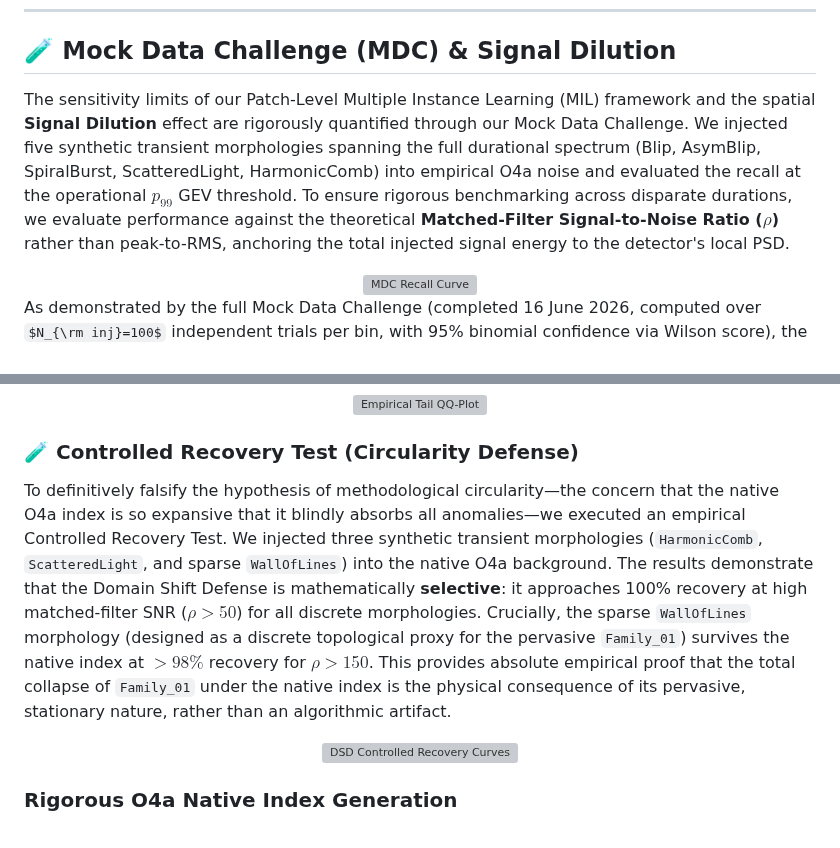
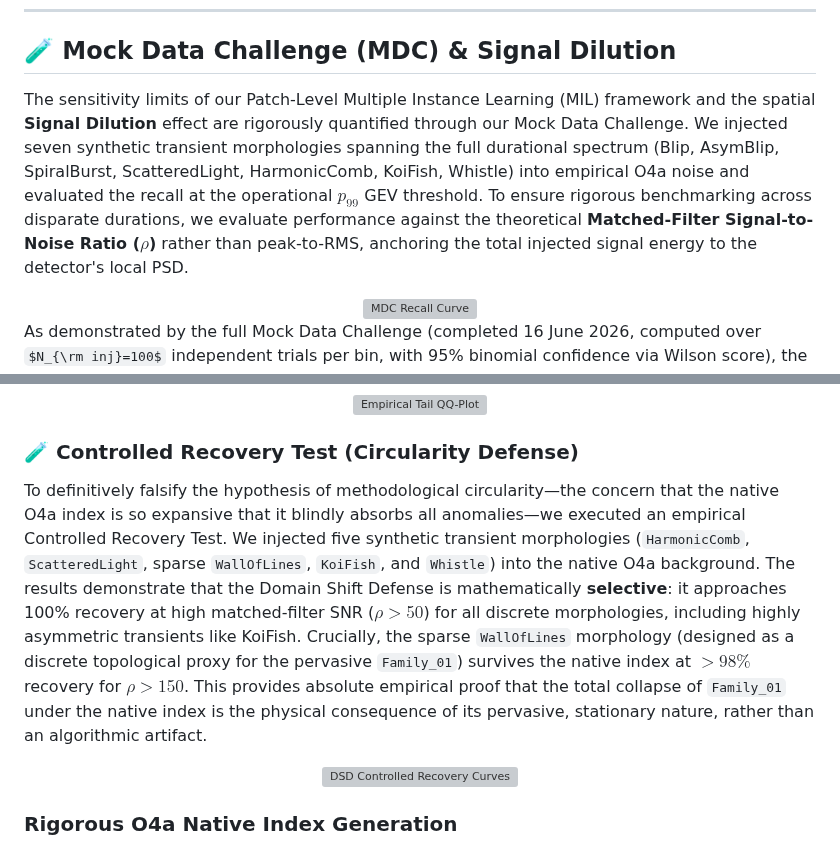
Before and after one commit to lucacirfeta/dante-gravi-signal-ml, a Markdown page: README.md, 2 parts joined by grey strips. Drawn GitHub-style; some formulas as TeX source; grey boxes are pictures that could not be loaded.

Commit message:
docs: update Mock Data Challenge and Controlled Recovery Test to include KoiFish and Whistle morphologies

```diff
--- a/README.md
+++ b/README.md
@@ -107,7 +107,7 @@ It identifies anomaly clusters through reference-guided novelty detection via **
 
 ## 🧪 Mock Data Challenge (MDC) & Signal Dilution
 
-The sensitivity limits of our Patch-Level Multiple Instance Learning (MIL) framework and the spatial **Signal Dilution** effect are rigorously quantified through our Mock Data Challenge. We injected five synthetic transient morphologies spanning the full durational spectrum (Blip, AsymBlip, SpiralBurst, ScatteredLight, HarmonicComb) into empirical O4a noise and evaluated the recall at the operational $p_{99}$ GEV threshold. To ensure rigorous benchmarking across disparate durations, we evaluate performance against the theoretical **Matched-Filter Signal-to-Noise Ratio ($\rho$)** rather than peak-to-RMS, anchoring the total injected signal energy to the detector's local PSD.
+The sensitivity limits of our Patch-Level Multiple Instance Learning (MIL) framework and the spatial **Signal Dilution** effect are rigorously quantified through our Mock Data Challenge. We injected seven synthetic transient morphologies spanning the full durational spectrum (Blip, AsymBlip, SpiralBurst, ScatteredLight, HarmonicComb, KoiFish, Whistle) into empirical O4a noise and evaluated the recall at the operational $p_{99}$ GEV threshold. To ensure rigorous benchmarking across disparate durations, we evaluate performance against the theoretical **Matched-Filter Signal-to-Noise Ratio ($\rho$)** rather than peak-to-RMS, anchoring the total injected signal energy to the detector's local PSD.
 
 <div align="center">
   <img src="paper_draft/springer/img/fig_mdc_recall_snr.png" alt="MDC Recall Curve" width="600"/>
@@ -133,7 +133,7 @@ This protocol guarantees the absolute purity of the O4a reference index, validat
 </div>
 
 ### 🧪 Controlled Recovery Test (Circularity Defense)
-To definitively falsify the hypothesis of methodological circularity—the concern that the native O4a index is so expansive that it blindly absorbs all anomalies—we executed an empirical Controlled Recovery Test. We injected three synthetic transient morphologies (`HarmonicComb`, `ScatteredLight`, and sparse `WallOfLines`) into the native O4a background. The results demonstrate that the Domain Shift Defense is mathematically **selective**: it approaches 100% recovery at high matched-filter SNR ($\rho > 50$) for all discrete morphologies. Crucially, the sparse `WallOfLines` morphology (designed as a discrete topological proxy for the pervasive `Family_01`) survives the native index at $>98\%$ recovery for $\rho > 150$. This provides absolute empirical proof that the total collapse of `Family_01` under the native index is the physical consequence of its pervasive, stationary nature, rather than an algorithmic artifact.
+To definitively falsify the hypothesis of methodological circularity—the concern that the native O4a index is so expansive that it blindly absorbs all anomalies—we executed an empirical Controlled Recovery Test. We injected five synthetic transient morphologies (`HarmonicComb`, `ScatteredLight`, sparse `WallOfLines`, `KoiFish`, and `Whistle`) into the native O4a background. The results demonstrate that the Domain Shift Defense is mathematically **selective**: it approaches 100% recovery at high matched-filter SNR ($\rho > 50$) for all discrete morphologies, including highly asymmetric transients like KoiFish. Crucially, the sparse `WallOfLines` morphology (designed as a discrete topological proxy for the pervasive `Family_01`) survives the native index at $>98\%$ recovery for $\rho > 150$. This provides absolute empirical proof that the total collapse of `Family_01` under the native index is the physical consequence of its pervasive, stationary nature, rather than an algorithmic artifact.
 
 <div align="center">
   <img src="paper_draft/springer/img/fig_dsd_recovery_curves.png" alt="DSD Controlled Recovery Curves" width="600"/>
```
Also changed, not shown: RESULTS.md (+2 -2 lines).
